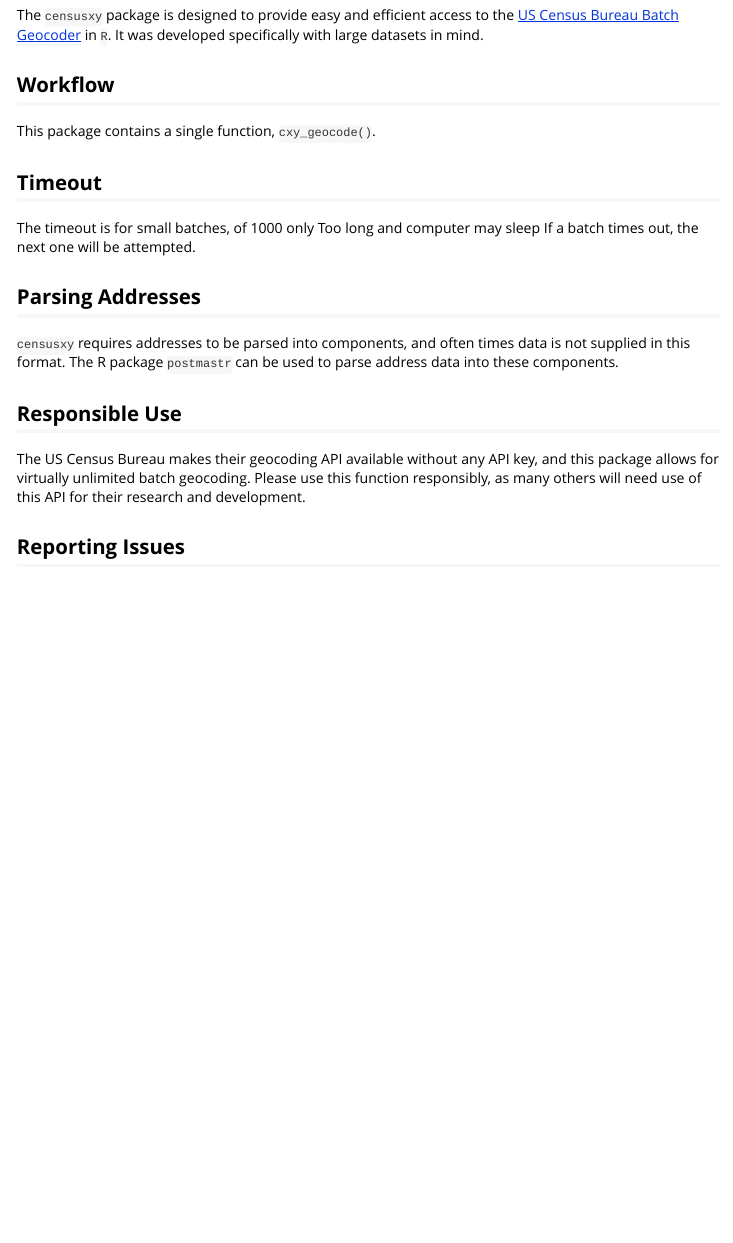
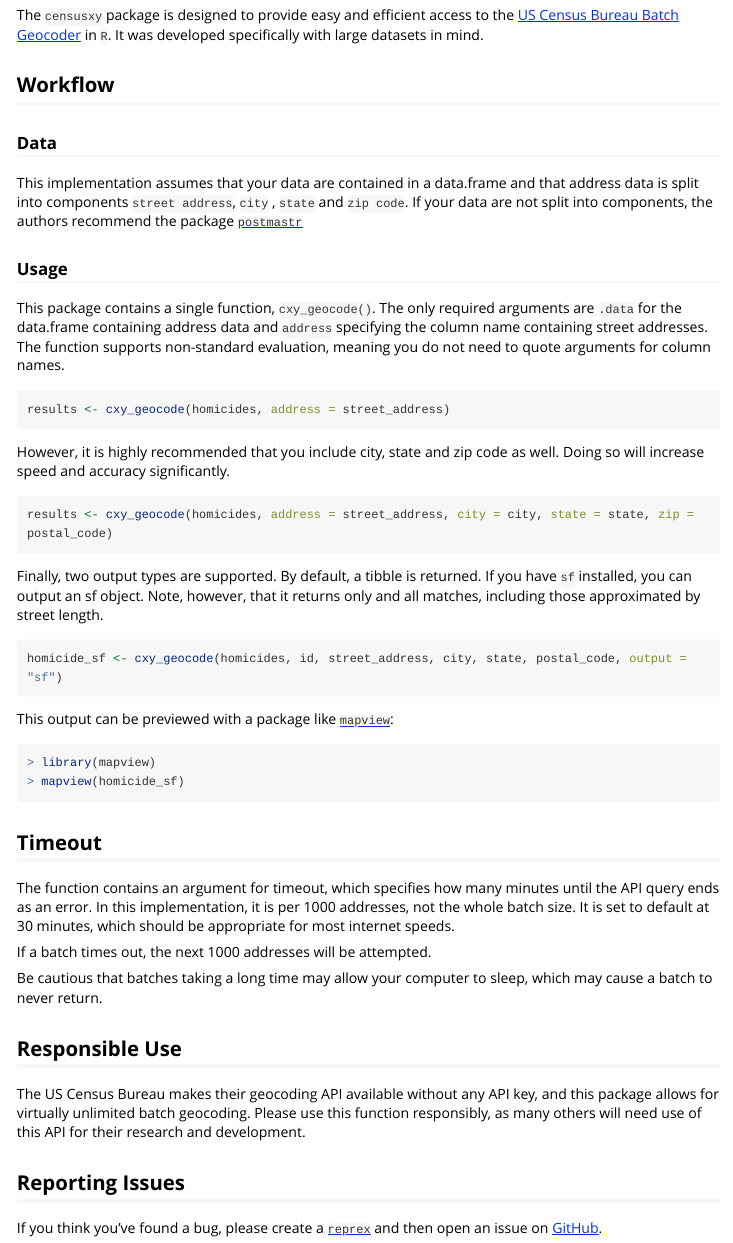
Before and after one commit to chris-prener/censusxy, an R Markdown document (vignettes/censusxy.Rmd): the page in a window 1100 px wide, from 220 px down. Rendered offline with R 4.5, knitr and Pandoc, with nearby package versions; long lines of code are wrapped.

Commit message:
add vignette

````diff
--- a/vignettes/censusxy.Rmd
+++ b/vignettes/censusxy.Rmd
@@ -4,7 +4,7 @@ author: "Branson Fox and Christopher Prener"
 date: "`r Sys.Date()`"
 output: rmarkdown::html_vignette
 vignette: >
-  %\VignetteIndexEntry{stlcsb}
+  %\VignetteIndexEntry{censusxy}
   %\VignetteEngine{knitr::rmarkdown}
   %\VignetteEncoding{UTF-8}
 ---
@@ -15,22 +15,47 @@ The `censusxy` package is designed to provide easy and efficient access to the [
 
 ## Workflow
 
-This package contains a single function, `cxy_geocode()`.
+### Data
+This implementation assumes that your data are contained in a data.frame and that address data is split into components `street address`, `city` , `state` and `zip code`. If your data are not split into components, the authors recommend the package [`postmastr`](https://github.com/slu-openGIS/postmastr)
 
+### Usage
+This package contains a single function, `cxy_geocode()`. The only required arguments are `.data` for the data.frame containing address data and `address` specifying the column name containing street addresses. The function supports non-standard evaluation, meaning you do not need to quote arguments for column names.
 
+```r
+results <- cxy_geocode(homicides, address = street_address)
+```
+
+However, it is highly recommended that you include city, state and zip code as well. Doing so will increase speed and accuracy significantly.
+
+```r
+results <- cxy_geocode(homicides, address = street_address, city = city, state = state, zip = postal_code)
+```
+
+Finally, two output types are supported. By default, a tibble is returned. If you have `sf` installed, you can output an sf object. Note, however, that it returns only and all matches, including those approximated by street length.
+
+```r
+homicide_sf <- cxy_geocode(homicides, id, street_address, city, state, postal_code, output = "sf")
+```
+
+This output can be previewed with a package like [`mapview`](https://cran.r-project.org/package=mapview):
+```r
+> library(mapview)
+> mapview(homicide_sf)
+```
 
 ## Timeout
 
-The timeout is for small batches, of 1000 only
-Too long and computer may sleep
-If a batch times out, the next one will be attempted.
+The function contains an argument for timeout, which specifies how many minutes until the API query ends as an error. In this implementation, it is per 1000 addresses, not the whole batch size. It is set to default at 30 minutes, which should be appropriate for most internet speeds.
 
-## Parsing Addresses
+If a batch times out, the next 1000 addresses will be attempted.
 
-`censusxy` requires addresses to be parsed into components, and often times data is not supplied in this format. The R package `postmastr` can be used to parse address data into these components.
+Be cautious that batches taking a long time may allow your computer to sleep, which may cause a batch to never return.
+
 
 ## Responsible Use
 
 The US Census Bureau makes their geocoding API available without any API key, and this package allows for virtually unlimited batch geocoding. Please use this function responsibly, as many others will need use of this API for their research and development.
 
 ## Reporting Issues
+
+If you think you've found a bug, please create a [`reprex`](http://reprex.tidyverse.org/) and then open an issue on [GitHub](https://github.com/slu-openGIS/censusxy/issues/new/).
````
